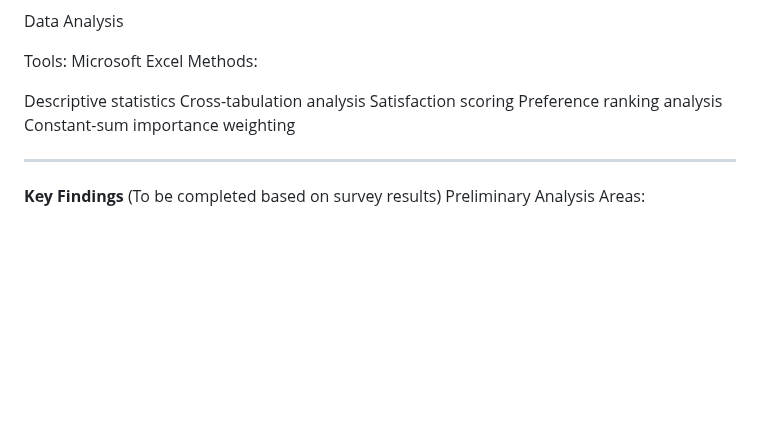
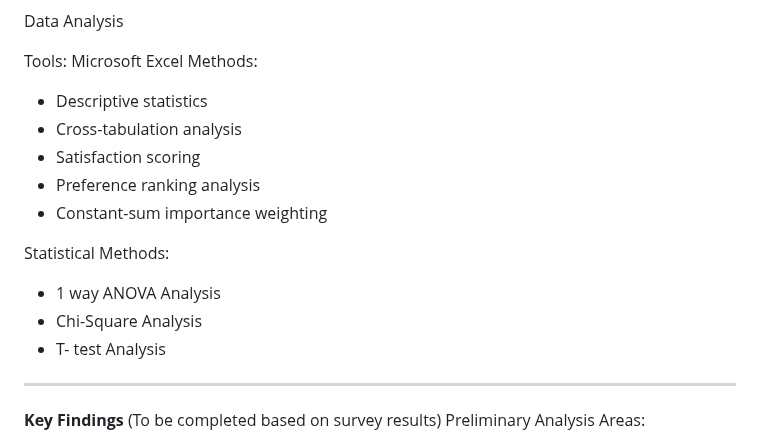
Before and after one commit to anniliu0502/Marketing-Analytics-Portfolio, a Markdown page: Marketing Research Project on Starbucks/README.md, the part around one of its changes. GitHub-like rendering; blank space fills up the shorter version.

```diff
--- a/Marketing Research Project on Starbucks/README.md
+++ b/Marketing Research Project on Starbucks/README.md
@@ -73,13 +73,16 @@ Data Analysis
 Tools: Microsoft Excel
 Methods:
 
-Descriptive statistics
-Cross-tabulation analysis
-Satisfaction scoring
-Preference ranking analysis
-Constant-sum importance weighting
+- Descriptive statistics
+- Cross-tabulation analysis
+- Satisfaction scoring
+- Preference ranking analysis
+- Constant-sum importance weighting
 
-
+Statistical Methods:
+- 1 way ANOVA Analysis
+- Chi-Square Analysis
+- T- test Analysis
 ---
 **Key Findings**
 (To be completed based on survey results)
```
Also changed, not shown: other parts of Marketing Research Project on Starbucks/README.md (+1 -1 lines).
